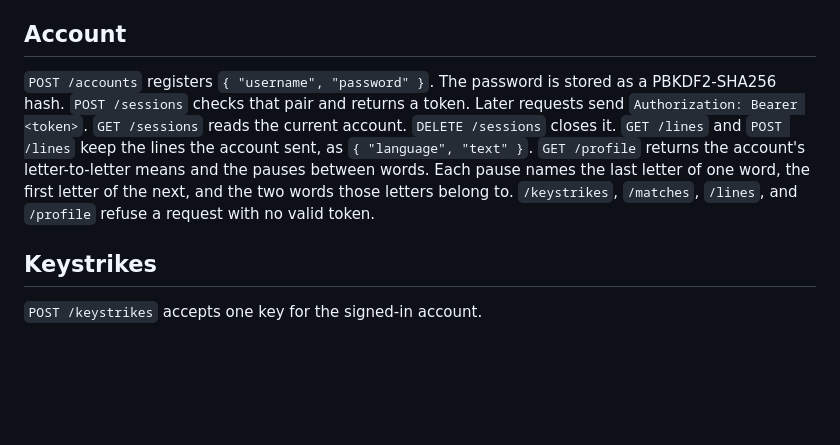
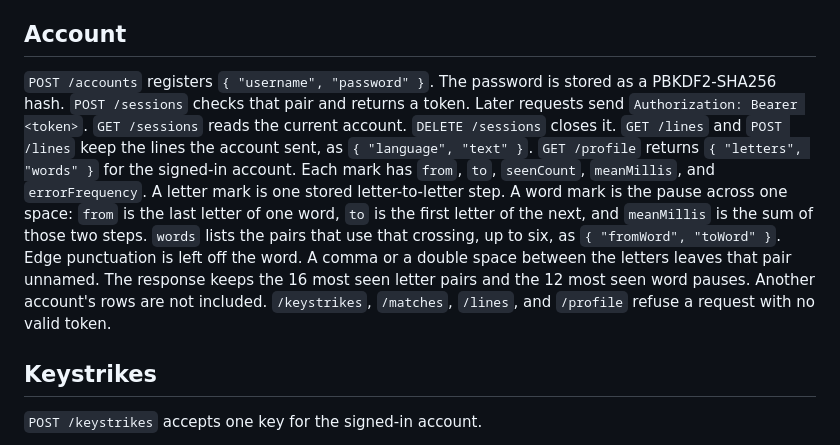
Before and after one commit to nordlyse/KeyboardStatisticLogin, a Markdown page: word-frequency/README.md, the part around the change. Rendered like a GitHub page; blank space fills up the shorter version.

```diff
--- a/word-frequency/README.md
+++ b/word-frequency/README.md
@@ -12,7 +12,7 @@ The counts, the error frequency, and the step means are written into a `vector(1
 
 ## Account
 
-`POST /accounts` registers `{ "username", "password" }`. The password is stored as a PBKDF2-SHA256 hash. `POST /sessions` checks that pair and returns a token. Later requests send `Authorization: Bearer <token>`. `GET /sessions` reads the current account. `DELETE /sessions` closes it. `GET /lines` and `POST /lines` keep the lines the account sent, as `{ "language", "text" }`. `GET /profile` returns the account's letter-to-letter means and the pauses between words. Each pause names the last letter of one word, the first letter of the next, and the two words those letters belong to. `/keystrikes`, `/matches`, `/lines`, and `/profile` refuse a request with no valid token.
+`POST /accounts` registers `{ "username", "password" }`. The password is stored as a PBKDF2-SHA256 hash. `POST /sessions` checks that pair and returns a token. Later requests send `Authorization: Bearer <token>`. `GET /sessions` reads the current account. `DELETE /sessions` closes it. `GET /lines` and `POST /lines` keep the lines the account sent, as `{ "language", "text" }`. `GET /profile` returns `{ "letters", "words" }` for the signed-in account. Each mark has `from`, `to`, `seenCount`, `meanMillis`, and `errorFrequency`. A letter mark is one stored letter-to-letter step. A word mark is the pause across one space: `from` is the last letter of one word, `to` is the first letter of the next, and `meanMillis` is the sum of those two steps. `words` lists the pairs that use that crossing, up to six, as `{ "fromWord", "toWord" }`. Edge punctuation is left off the word. A comma or a double space between the letters leaves that pair unnamed. The response keeps the 16 most seen letter pairs and the 12 most seen word pauses. Another account's rows are not included. `/keystrikes`, `/matches`, `/lines`, and `/profile` refuse a request with no valid token.
 
 ## Keystrikes
 
```
Also changed, not shown: README.md (+6 -4 lines), login-web/README.md (+4 -2 lines).
